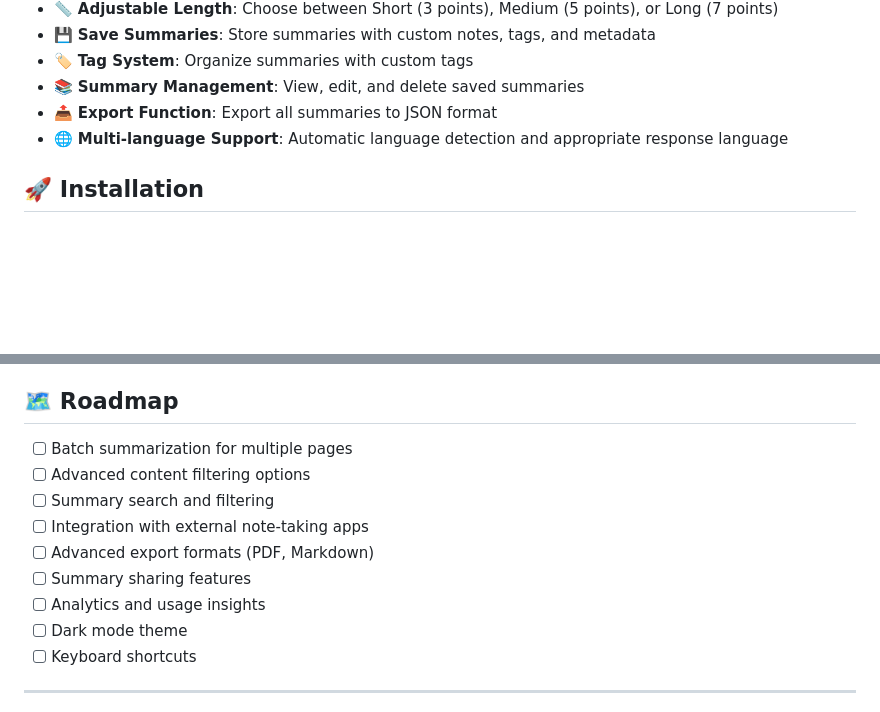
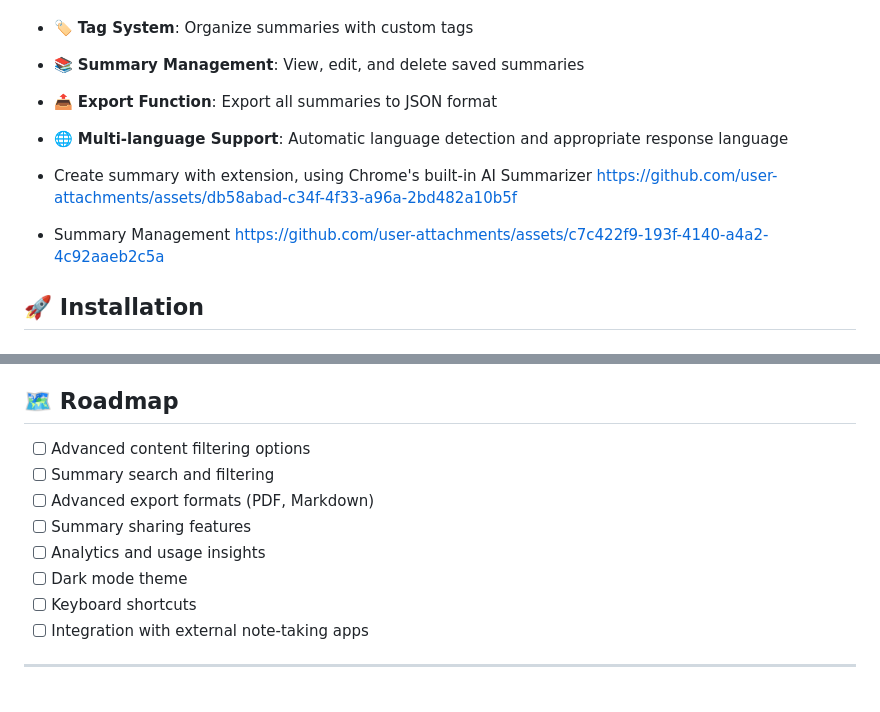
Before and after one commit to sswanyuu/readmoo-summary, a Markdown page: README.md, 2 parts joined by grey strips. Drawn GitHub-style; blank space fills up the shorter version.

```diff
--- a/README.md
+++ b/README.md
@@ -13,6 +13,18 @@ A Chrome Extension v3 that provides intelligent content summarization for Readmo
 - 📚 **Summary Management**: View, edit, and delete saved summaries
 - 📤 **Export Function**: Export all summaries to JSON format
 - 🌐 **Multi-language Support**: Automatic language detection and appropriate response language
+
+
+
+- Create summary with extension, using Chrome's built-in AI Summarizer
+https://github.com/user-attachments/assets/db58abad-c34f-4f33-a96a-2bd482a10b5f
+
+
+- Summary Management
+https://github.com/user-attachments/assets/c7c422f9-193f-4140-a4a2-4c92aaeb2c5a
+
+
+
 
 ## 🚀 Installation
 
@@ -250,15 +262,14 @@ This project is licensed under the MIT License - see the LICENSE file for detail
 
 ## 🗺️ Roadmap
 
-- [ ] Batch summarization for multiple pages
 - [ ] Advanced content filtering options
 - [ ] Summary search and filtering
-- [ ] Integration with external note-taking apps
 - [ ] Advanced export formats (PDF, Markdown)
 - [ ] Summary sharing features
 - [ ] Analytics and usage insights
 - [ ] Dark mode theme
 - [ ] Keyboard shortcuts
+- [ ] Integration with external note-taking apps
 
 ---
 
```
